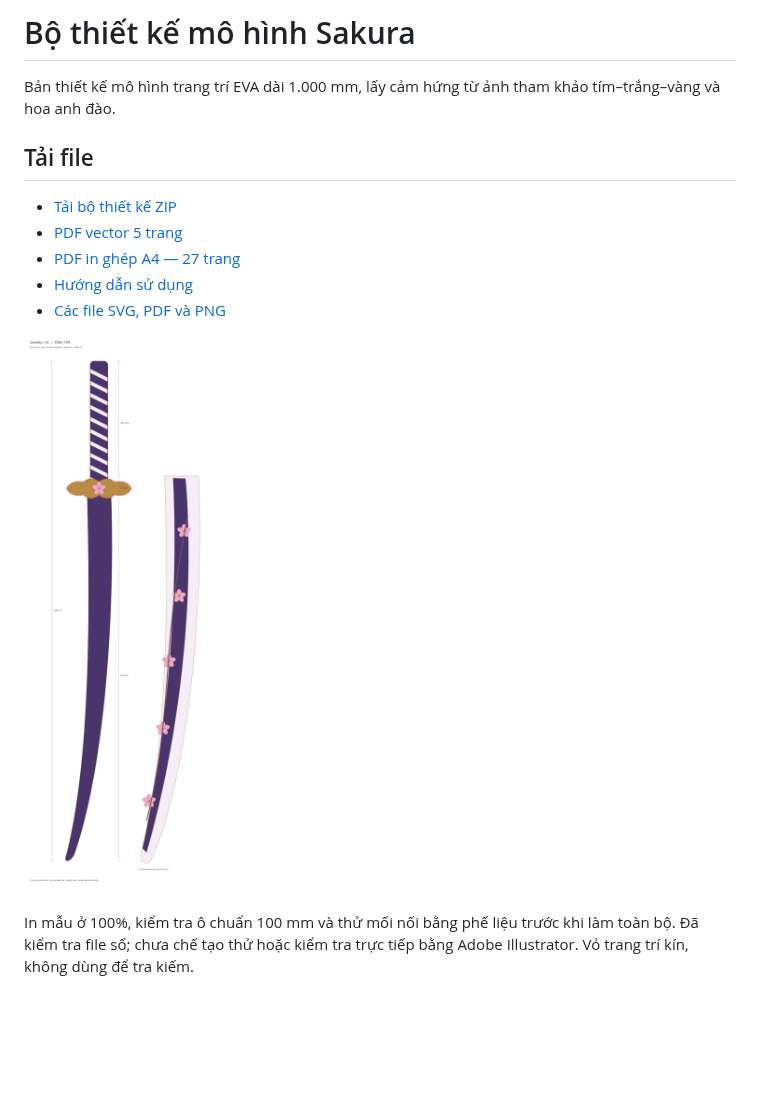
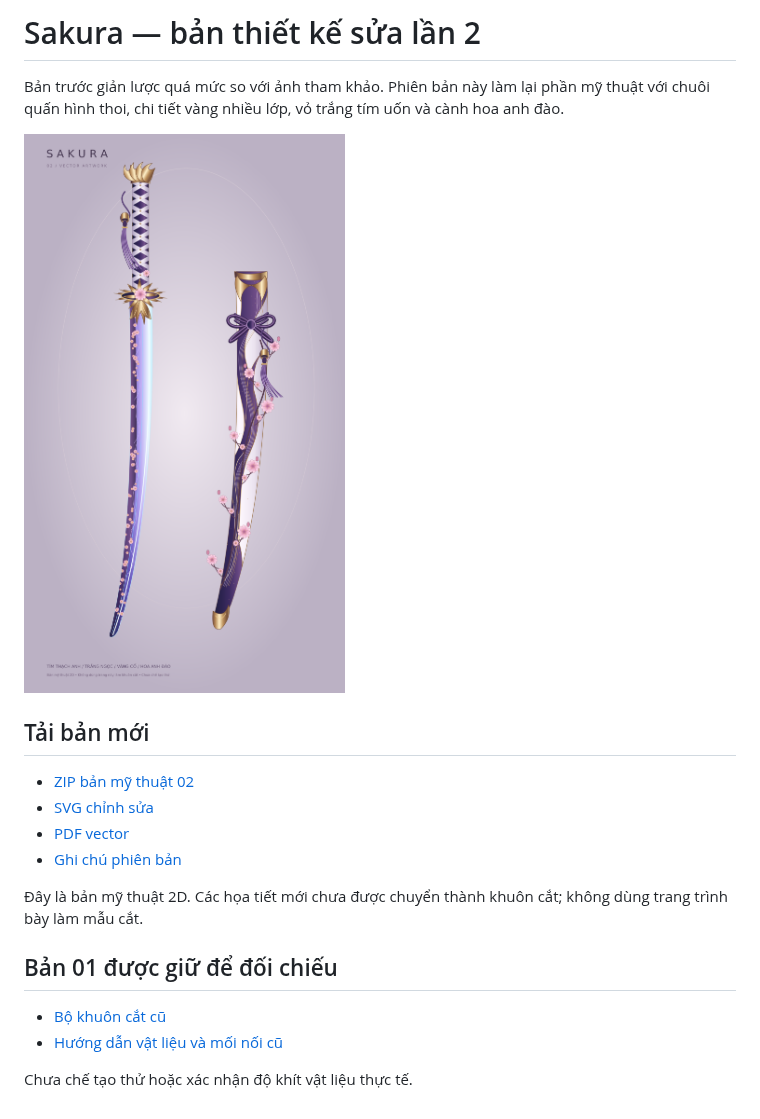
Before and after one commit to xuanthao260604-sys/adobe, a Markdown page: README.md, the part around the change. Rendered like a GitHub page; pictures changed too: phien-ban-02/Sakura_v2_my_thuat.png (added); blank space fills up the shorter version.

Commit message:
Rework Sakura artwork with detailed wraps, gold ornament and blossom branches

```diff
--- a/README.md
+++ b/README.md
@@ -1,15 +1,21 @@
-# Bộ thiết kế mô hình Sakura
+# Sakura — bản thiết kế sửa lần 2
 
-Bản thiết kế mô hình trang trí EVA dài 1.000 mm, lấy cảm hứng từ ảnh tham khảo tím–trắng–vàng và hoa anh đào.
+Bản trước giản lược quá mức so với ảnh tham khảo. Phiên bản này làm lại phần mỹ thuật với chuôi quấn hình thoi, chi tiết vàng nhiều lớp, vỏ trắng tím uốn và cành hoa anh đào.
 
-## Tải file
+![Bản mỹ thuật 02](phien-ban-02/Sakura_v2_my_thuat.png)
 
-- [Tải bộ thiết kế ZIP](https://github.com/xuanthao260604-sys/adobe/raw/refs/heads/main/Sakura_bo_thiet_ke.zip)
-- [PDF vector 5 trang](thiet-ke-sakura/Sakura_5_trang_vector.pdf)
-- [PDF in ghép A4 — 27 trang](thiet-ke-sakura/Mau_cat_ghep_A4_100pct.pdf)
-- [Hướng dẫn sử dụng](thiet-ke-sakura/HUONG_DAN.md)
-- [Các file SVG, PDF và PNG](thiet-ke-sakura/)
+## Tải bản mới
 
-![Tổng thể](thiet-ke-sakura/01_tong_the.png)
+- [ZIP bản mỹ thuật 02](https://github.com/xuanthao260604-sys/adobe/raw/refs/heads/main/Sakura_v2_my_thuat.zip)
+- [SVG chỉnh sửa](phien-ban-02/Sakura_v2_my_thuat.svg)
+- [PDF vector](phien-ban-02/Sakura_v2_my_thuat.pdf)
+- [Ghi chú phiên bản](phien-ban-02/README.md)
 
-In mẫu ở 100%, kiểm tra ô chuẩn 100 mm và thử mối nối bằng phế liệu trước khi làm toàn bộ. Đã kiểm tra file số; chưa chế tạo thử hoặc kiểm tra trực tiếp bằng Adobe Illustrator. Vỏ trang trí kín, không dùng để tra kiếm.
+Đây là bản mỹ thuật 2D. Các họa tiết mới chưa được chuyển thành khuôn cắt; không dùng trang trình bày làm mẫu cắt.
+
+## Bản 01 được giữ để đối chiếu
+
+- [Bộ khuôn cắt cũ](thiet-ke-sakura/)
+- [Hướng dẫn vật liệu và mối nối cũ](thiet-ke-sakura/HUONG_DAN.md)
+
+Chưa chế tạo thử hoặc xác nhận độ khít vật liệu thực tế.
```
Also changed, not shown: phien-ban-02/README.md (added, +9 -0 lines), 4 other files.
